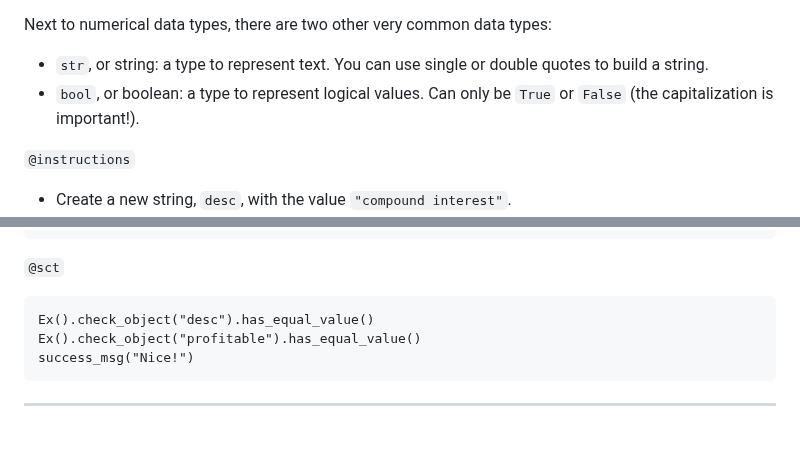
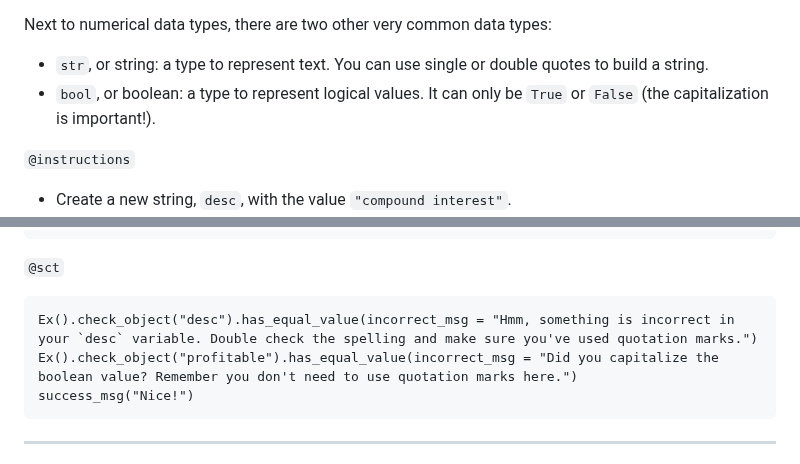
Before and after one commit to datacamp/courses-introduction-to-python, a Markdown page: chapter1.md, 2 parts joined by grey strips. Drawn GitHub-style; blank space fills up the shorter version.

Commit message:
1.9 UserId: 10673533

````diff
--- a/chapter1.md
+++ b/chapter1.md
@@ -427,7 +427,7 @@ In the previous exercise, you worked with two Python data types:
 Next to numerical data types, there are two other very common data types:
 
 - `str`, or string: a type to represent text. You can use single or double quotes to build a string.
-- `bool`, or boolean: a type to represent logical values. Can only be `True` or `False` (the capitalization is important!).
+- `bool`, or boolean: a type to represent logical values. It can only be `True` or `False` (the capitalization is important!).
 
 `@instructions`
 - Create a new string, `desc`, with the value `"compound interest"`.
@@ -462,8 +462,8 @@ profitable = True
 
 `@sct`
 ```{python}
-Ex().check_object("desc").has_equal_value()
-Ex().check_object("profitable").has_equal_value()
+Ex().check_object("desc").has_equal_value(incorrect_msg = "Hmm, something is incorrect in your `desc` variable. Double check the spelling and make sure you've used quotation marks.")
+Ex().check_object("profitable").has_equal_value(incorrect_msg = "Did you capitalize the boolean value? Remember you don't need to use quotation marks here.")
 success_msg("Nice!")
 ```
 
````
